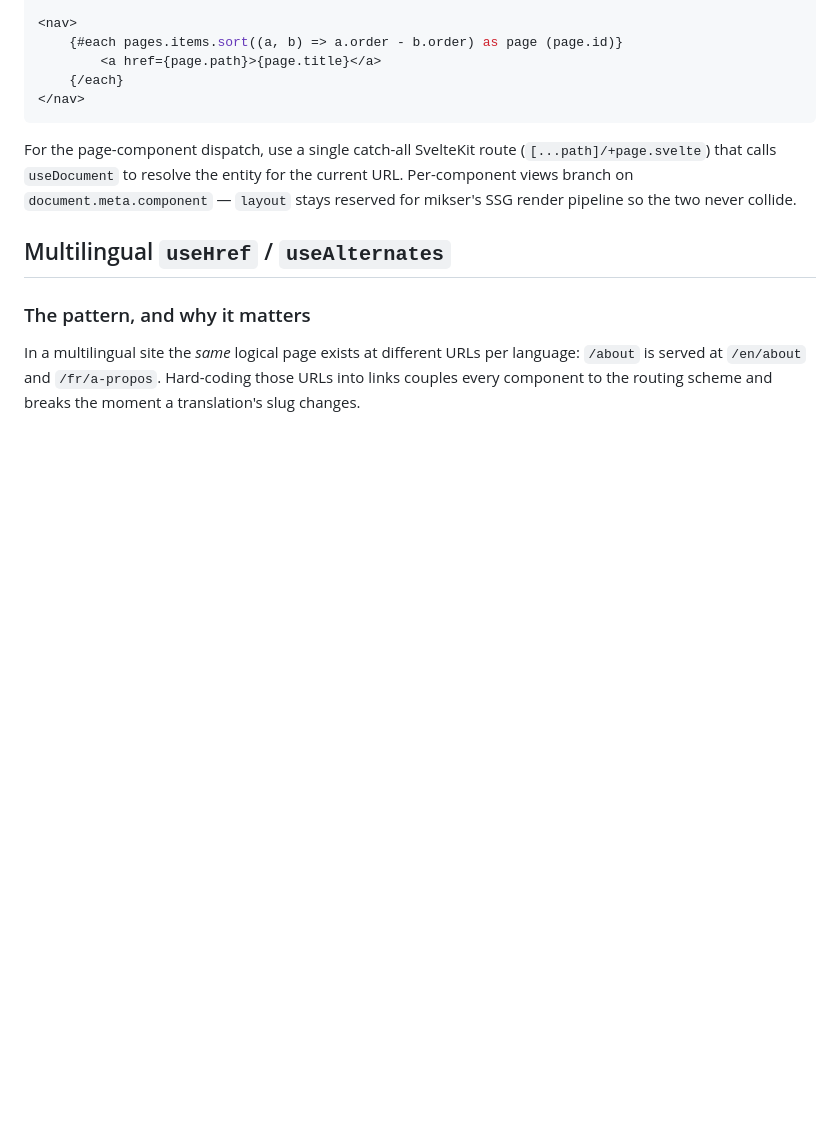
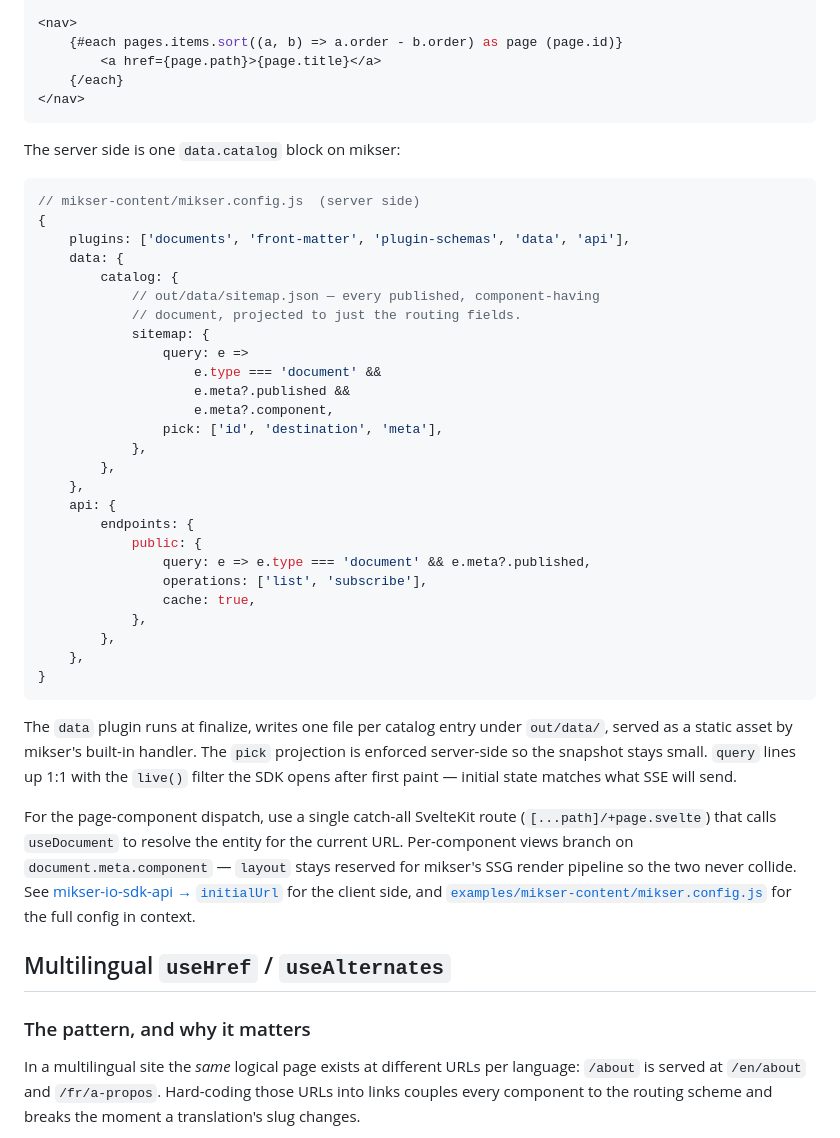
Before and after one commit to almero-digital-marketing/mikser-io-sdk-svelte, a Markdown page: README.md, the part around the change. Drawn GitHub-style; blank space fills up the shorter version.

Commit message:
README: inline the data.catalog.sitemap config block
The server side of the initialUrl/data-plugin loop was a one-line link
out — readers had to click through to mikser-io or the example config
to see what's actually writing /data/sitemap.json. Inline the catalog
block so the full server↔client picture is visible on the page, with
a short note on what the data plugin does and how the query lines up
with the SDK's live() filter. Adds a deep link to mikser-io-sdk-api's
initialUrl docs for the matching client-side spec.

Co-Authored-By: Claude Opus 4.7 (1M context) <noreply@anthropic.com>

````diff
--- a/README.md
+++ b/README.md
@@ -166,7 +166,40 @@ For nav menus and sitemaps you want a **narrow** projection — the catalog can
 </nav>
 ```
 
-For the page-component dispatch, use a single catch-all SvelteKit route (`[...path]/+page.svelte`) that calls `useDocument` to resolve the entity for the current URL. Per-component views branch on `document.meta.component` — `layout` stays reserved for mikser's SSG render pipeline so the two never collide.
+The server side is one `data.catalog` block on mikser:
+
+```js
+// mikser-content/mikser.config.js  (server side)
+{
+    plugins: ['documents', 'front-matter', 'plugin-schemas', 'data', 'api'],
+    data: {
+        catalog: {
+            // out/data/sitemap.json — every published, component-having
+            // document, projected to just the routing fields.
+            sitemap: {
+                query: e =>
+                    e.type === 'document' &&
+                    e.meta?.published &&
+                    e.meta?.component,
+                pick: ['id', 'destination', 'meta'],
+            },
+        },
+    },
+    api: {
+        endpoints: {
+            public: {
+                query: e => e.type === 'document' && e.meta?.published,
+                operations: ['list', 'subscribe'],
+                cache: true,
+            },
+        },
+    },
+}
+```
+
+The `data` plugin runs at finalize, writes one file per catalog entry under `out/data/`, served as a static asset by mikser's built-in handler. The `pick` projection is enforced server-side so the snapshot stays small. `query` lines up 1:1 with the `live()` filter the SDK opens after first paint — initial state matches what SSE will send.
+
+For the page-component dispatch, use a single catch-all SvelteKit route (`[...path]/+page.svelte`) that calls `useDocument` to resolve the entity for the current URL. Per-component views branch on `document.meta.component` — `layout` stays reserved for mikser's SSG render pipeline so the two never collide. See [mikser-io-sdk-api → `initialUrl`](https://github.com/almero-digital-marketing/mikser-io-sdk-api#initialurl--pair-with-the-data-plugin-for-fast-first-paint) for the client side, and [`examples/mikser-content/mikser.config.js`](./examples/mikser-content/mikser.config.js) for the full config in context.
 
 ## Multilingual `useHref` / `useAlternates`
 
````
